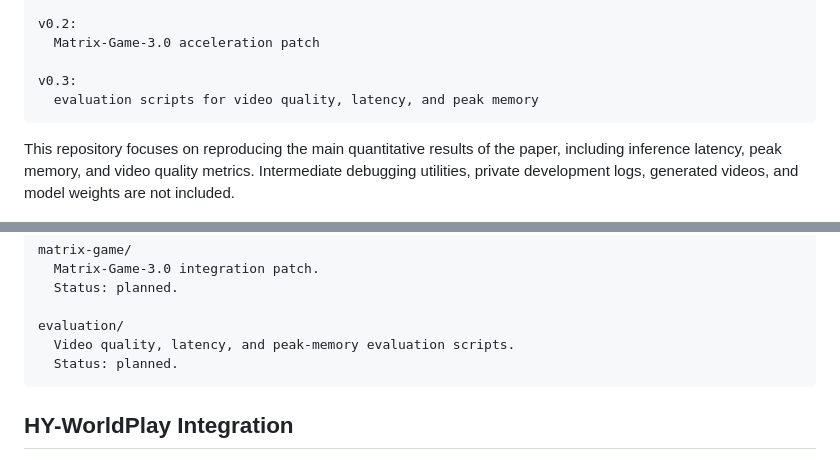
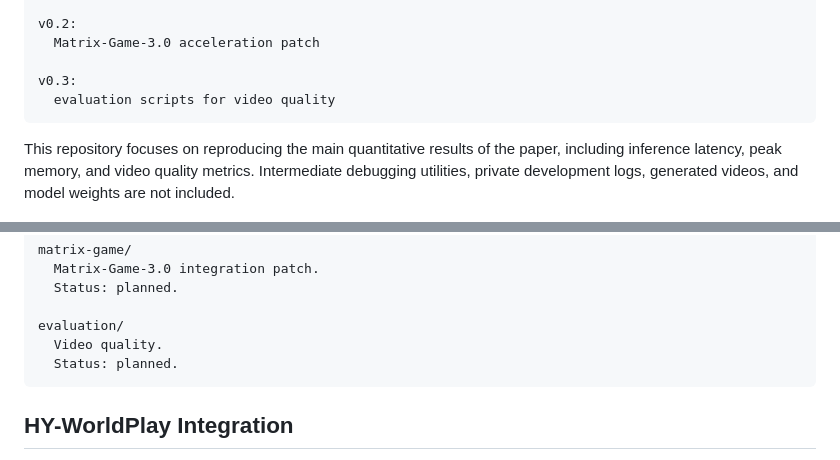
Before and after one commit to 2843721358l-del/Light-Interaction-Project, a Markdown page: README.md, 2 parts joined by grey strips. Rendered like a GitHub page.

````diff
--- a/README.md
+++ b/README.md
@@ -30,7 +30,7 @@ v0.2:
   Matrix-Game-3.0 acceleration patch
 
 v0.3:
-  evaluation scripts for video quality, latency, and peak memory
+  evaluation scripts for video quality
 ```
 
 This repository focuses on reproducing the main quantitative results of the paper, including inference latency, peak memory, and video quality metrics. Intermediate debugging utilities, private development logs, generated videos, and model weights are not included.
@@ -62,7 +62,7 @@ matrix-game/
   Status: planned.
 
 evaluation/
-  Video quality, latency, and peak-memory evaluation scripts.
+  Video quality.
   Status: planned.
 ```
 
````
